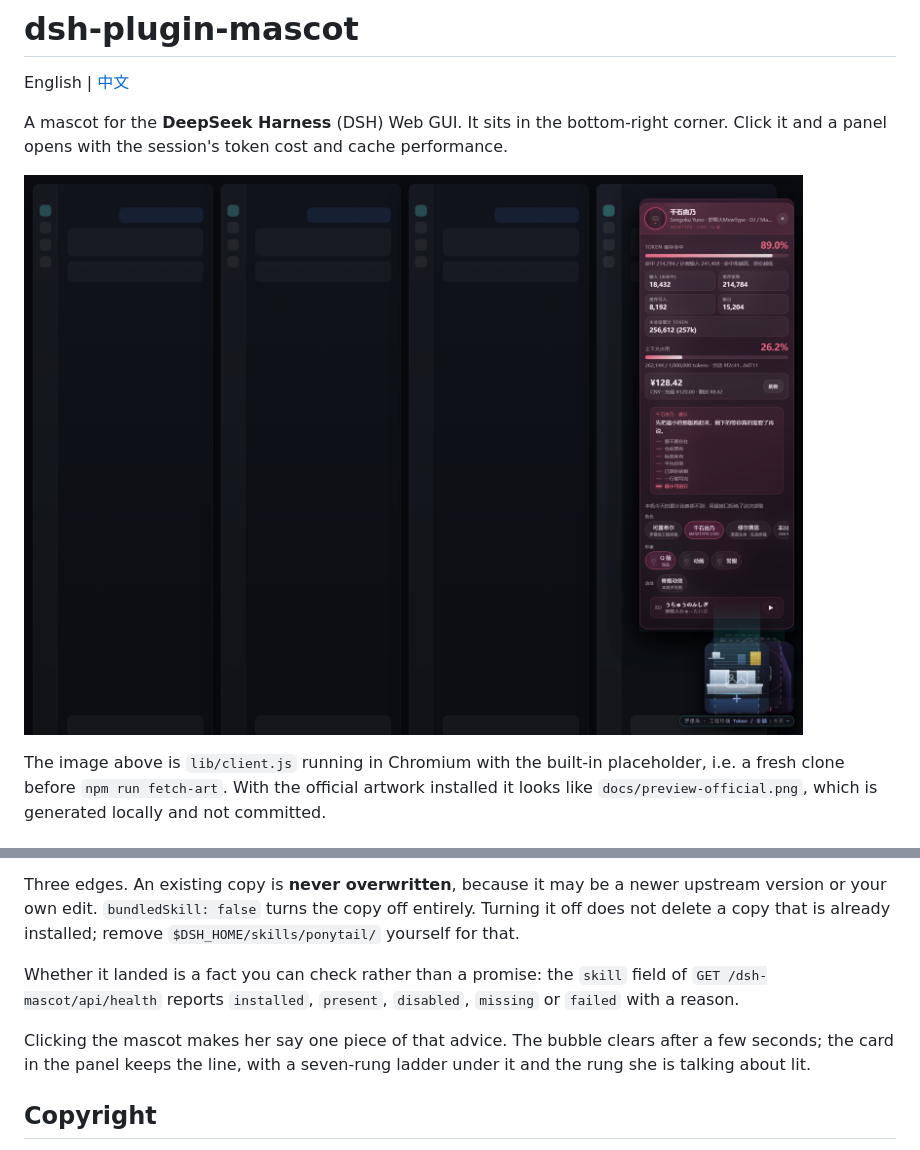
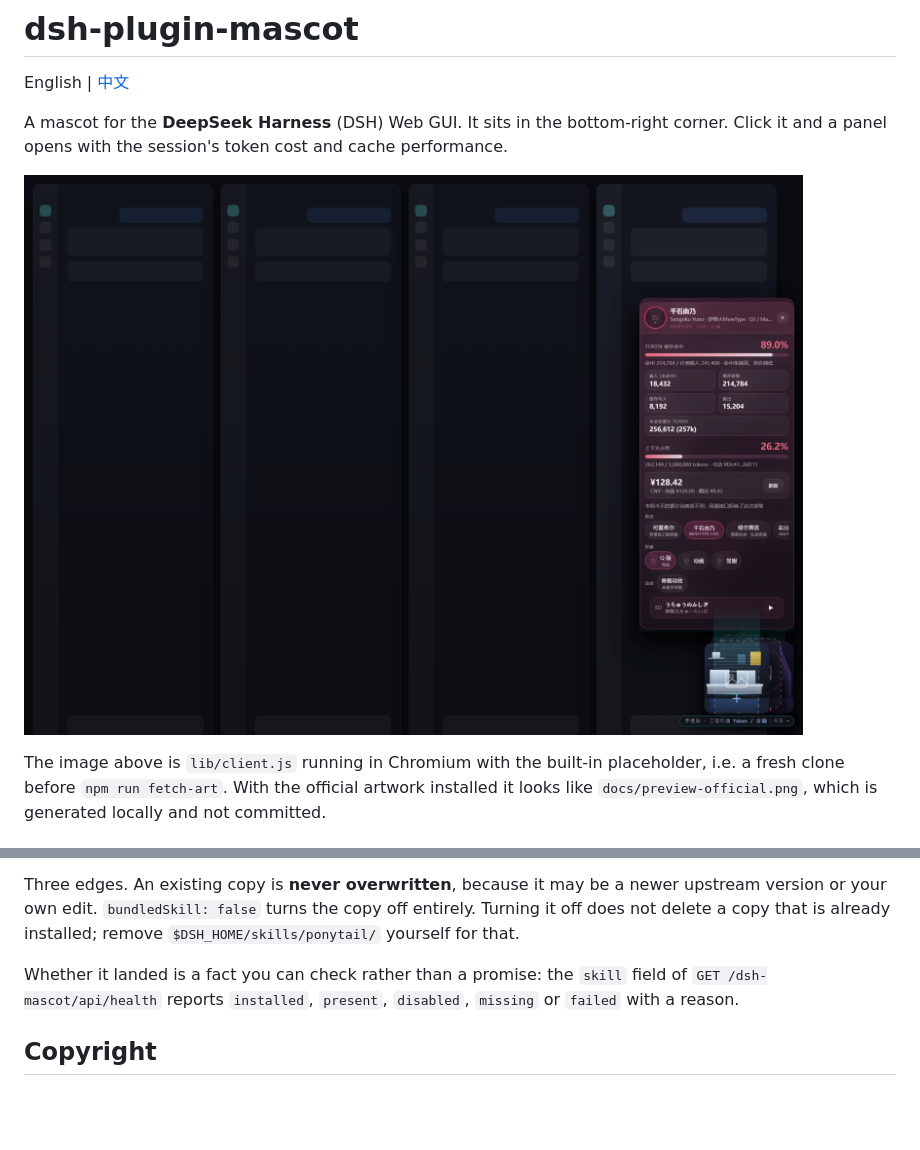
Before and after one commit to ZYAONS/dsh-plugin-mascot, a Markdown page: README.md, 2 parts joined by grey strips. GitHub-like rendering; pictures changed too: docs/preview.png; blank space fills up the shorter version.

```diff
--- a/README.md
+++ b/README.md
@@ -344,8 +344,6 @@ Three edges. An existing copy is **never overwritten**, because it may be a newe
 
 Whether it landed is a fact you can check rather than a promise: the `skill` field of `GET /dsh-mascot/api/health` reports `installed`, `present`, `disabled`, `missing` or `failed` with a reason.
 
-Clicking the mascot makes her say one piece of that advice. The bubble clears after a few seconds; the card in the panel keeps the line, with a seven-rung ladder under it and the rung she is talking about lit.
-
 ## Copyright
 
 The repository contains no artwork belonging to anyone else. Characters are © their owners — Hypergryph (*Arknights*) and Bushiroad (*BanG Dream!*). `npm run fetch-art` downloads the images onto each machine.
```
Also changed, not shown: README.zh.md (+0 -2 lines), 2 other files.
